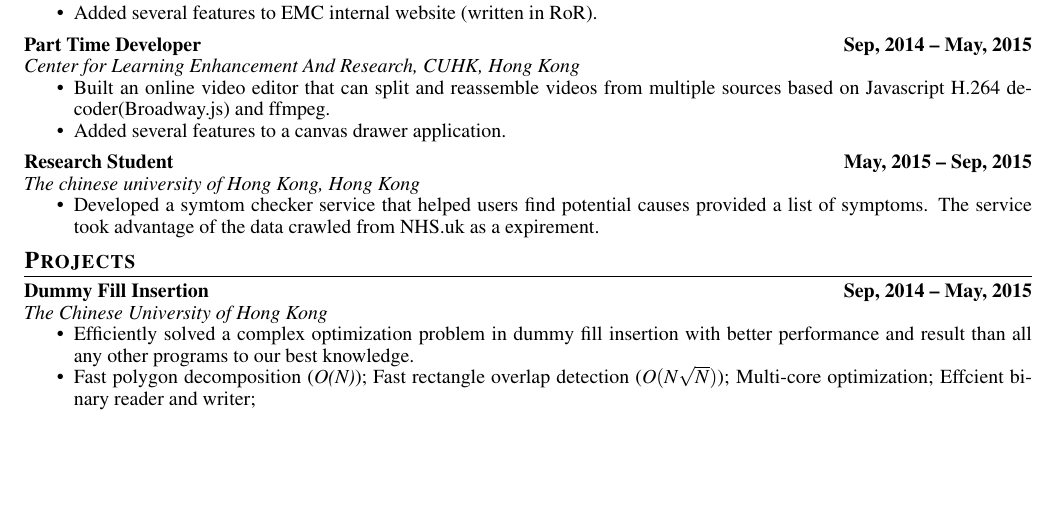
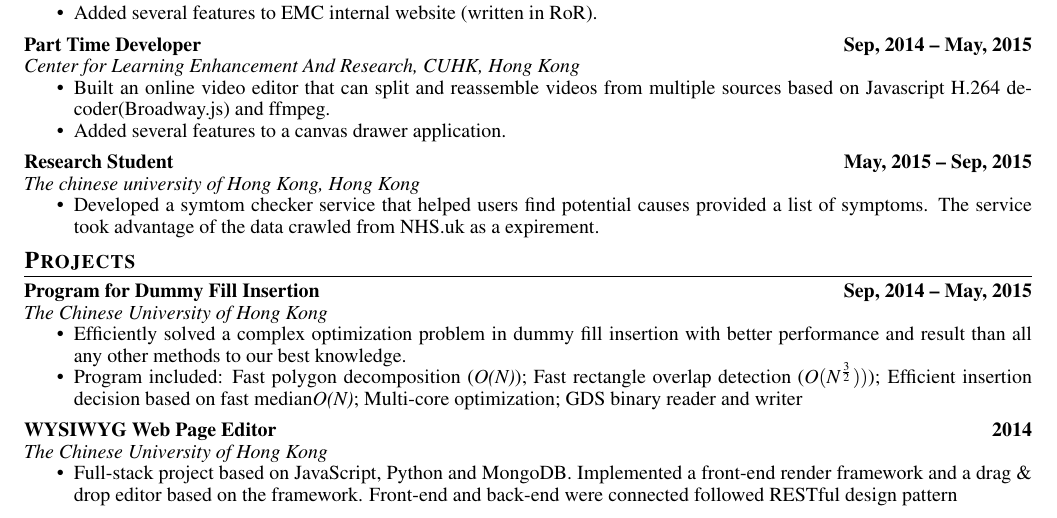
Before and after one commit to Alston-Tang/CV, a LaTeX CV (cv.tex, which reads projects/fyp.tex, projects/sectionsbin.tex): part of the page, cut so that both start at the same text, the shorter picture padded with empty space. Compiled offline with pdfLaTeX.

Commit message:
Add sections bin

```diff
--- a/projects/fyp.tex
+++ b/projects/fyp.tex
@@ -1,5 +1,5 @@
-\protitle{Dummy Fill Insertion}{Sep, 2014 -- May, 2015}{The Chinese University of Hong Kong}
+\protitle{Program for Dummy Fill Insertion}{Sep, 2014 -- May, 2015}{The Chinese University of Hong Kong}
 \begin{cventry}
-  \item Efficiently solved a complex optimization problem in dummy fill insertion with better performance and result than all any other programs to our best knowledge.
-  \item Fast polygon decomposition (\textit{O(N)}); Fast rectangle overlap detection (\textit{$O(N\sqrt{N})$}); Multi-core optimization; Effcient binary reader and writer;
+  \item Efficiently solved a complex optimization problem in dummy fill insertion with better performance and result than all any other methods to our best knowledge.
+  \item Program included: Fast polygon decomposition (\textit{O(N)}); Fast rectangle overlap detection (\textit{$O(N^{\frac{3}{2}}))$}); Efficient insertion decision based on fast median\textit{O(N)}; Multi-core optimization; GDS binary reader and writer
 \end{cventry}
--- /dev/null
+++ b/projects/sectionsbin.tex
@@ -0,0 +1,4 @@
+\protitle{WYSIWYG Web Page Editor}{2014}{The Chinese University of Hong Kong}
+\begin{cventry}
+  \item Full-stack project based on JavaScript, Python and MongoDB. Implemented a front-end render framework and a drag \& drop editor based on the framework. Front-end and back-end were connected followed RESTful design pattern
+\end{cventry}
```
Also changed, not shown: cv.tex (+1 -0 lines).
